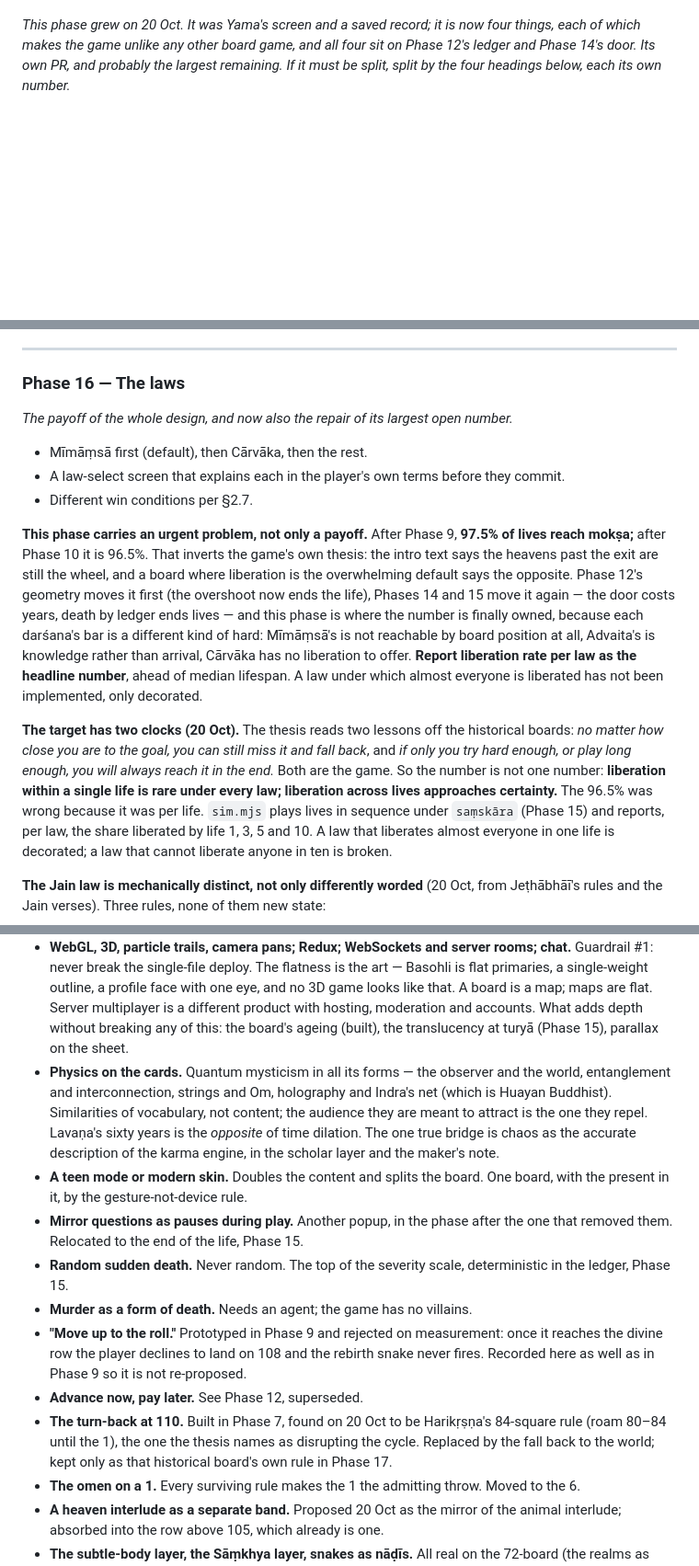
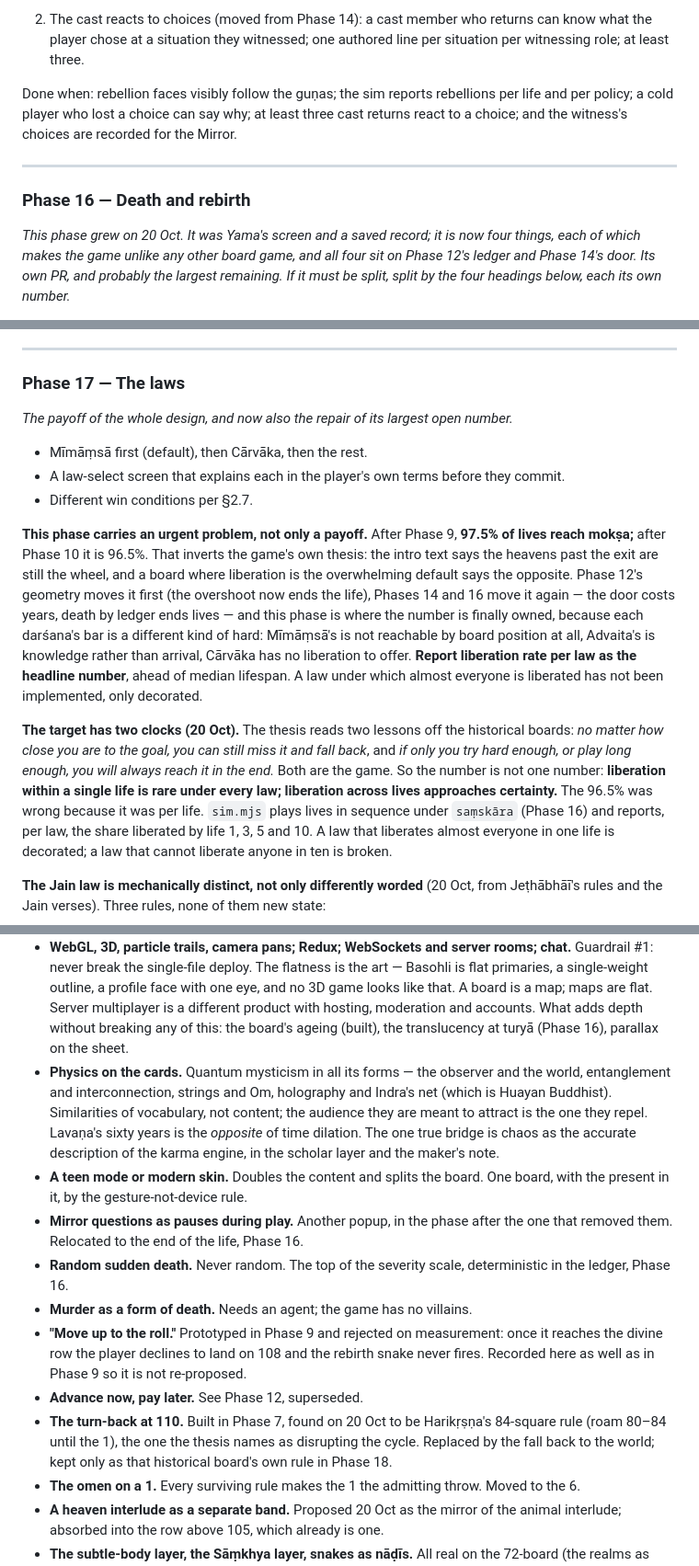
Before and after one commit to bhaskarspace/moksha-patam, a Markdown page: REDESIGN.md, 3 parts joined by grey strips. Shown at 92% size. Drawn GitHub-style; blank space fills up the shorter version.

```diff
--- a/REDESIGN.md
+++ b/REDESIGN.md
@@ -1556,3 +1586,14 @@ after.
+2. The cast reacts to choices (moved from Phase 14): a cast member who returns can know
+what the player chose at a situation they witnessed; one authored line per situation per
+witnessing role; at least three.
+
+Done when: rebellion faces visibly follow the guṇas; the sim reports rebellions per life
+and per policy; a cold player who lost a choice can say why; at least three cast returns
+react to a choice; and the witness's choices are recorded for the Mirror.
+
+---
+
+### Phase 16 — Death and rebirth
 
 *This phase grew on 20 Oct. It was Yama's screen and a saved record; it is now four things,
 each of which makes the game unlike any other board game, and all four sit on Phase 12's
@@ -1638,7 +1679,7 @@ non-trivial.
 
 ---
 
-### Phase 16 — The laws
+### Phase 17 — The laws
 
 *The payoff of the whole design, and now also the repair of its largest open number.*
 
@@ -1650,7 +1691,7 @@ non-trivial.
 lives reach mokṣa;** after Phase 10 it is 96.5%. That inverts the game's own thesis: the
 intro text says the heavens past the exit are still the wheel, and a board where liberation
 is the overwhelming default says the opposite. Phase 12's geometry moves it first (the
-overshoot now ends the life), Phases 14 and 15 move it again — the door costs years, death
+overshoot now ends the life), Phases 14 and 16 move it again — the door costs years, death
 by ledger ends lives — and this phase is where the number is finally owned, because each
 darśana's bar is a different kind of hard: Mīmāṃsā's is not reachable by board position at
 all, Advaita's is knowledge rather than arrival, Cārvāka has no liberation to offer.
@@ -1662,7 +1703,7 @@ boards: *no matter how close you are to the goal, you can still miss it and fall
 *if only you try hard enough, or play long enough, you will always reach it in the end.*
 Both are the game. So the number is not one number: **liberation within a single life is
 rare under every law; liberation across lives approaches certainty.** The 96.5% was wrong
-because it was per life. `sim.mjs` plays lives in sequence under `saṃskāra` (Phase 15) and
+because it was per life. `sim.mjs` plays lives in sequence under `saṃskāra` (Phase 16) and
 reports, per law, the share liberated by life 1, 3, 5 and 10. A law that liberates almost
 everyone in one life is decorated; a law that cannot liberate anyone in ten is broken.
 
@@ -1883,7 +1924,7 @@ reason is the thing to re-examine, not the idea.*
   flat primaries, a single-weight outline, a profile face with one eye, and no 3D game
   looks like that. A board is a map; maps are flat. Server multiplayer is a different
   product with hosting, moderation and accounts. What adds depth without breaking any of
-  this: the board's ageing (built), the translucency at turyā (Phase 15), parallax on the
+  this: the board's ageing (built), the translucency at turyā (Phase 16), parallax on the
   sheet.
 - **Physics on the cards.** Quantum mysticism in all its forms — the observer and the
   world, entanglement and interconnection, strings and Om, holography and Indra's net (which
@@ -1894,9 +1935,9 @@ reason is the thing to re-examine, not the idea.*
 - **A teen mode or modern skin.** Doubles the content and splits the board. One board, with
   the present in it, by the gesture-not-device rule.
 - **Mirror questions as pauses during play.** Another popup, in the phase after the one that
-  removed them. Relocated to the end of the life, Phase 15.
+  removed them. Relocated to the end of the life, Phase 16.
 - **Random sudden death.** Never random. The top of the severity scale, deterministic in the
-  ledger, Phase 15.
+  ledger, Phase 16.
 - **Murder as a form of death.** Needs an agent; the game has no villains.
 - **"Move up to the roll."** Prototyped in Phase 9 and rejected on measurement: once it
   reaches the divine row the player declines to land on 108 and the rebirth snake never
@@ -1904,7 +1945,7 @@ reason is the thing to re-examine, not the idea.*
 - **Advance now, pay later.** See Phase 12, superseded.
 - **The turn-back at 110.** Built in Phase 7, found on 20 Oct to be Harikṛṣṇa's 84-square
   rule (roam 80–84 until the 1), the one the thesis names as disrupting the cycle. Replaced
-  by the fall back to the world; kept only as that historical board's own rule in Phase 17.
+  by the fall back to the world; kept only as that historical board's own rule in Phase 18.
 - **The omen on a 1.** Every surviving rule makes the 1 the admitting throw. Moved to the 6.
 - **A heaven interlude as a separate band.** Proposed 20 Oct as the mirror of the animal
   interlude; absorbed into the row above 105, which already is one.
```
Also changed, not shown: other parts of REDESIGN.md (+110 -80 lines), CLAUDE.md (+5 -4 lines), docs/NARRATIVE.md (+6 -6 lines).
